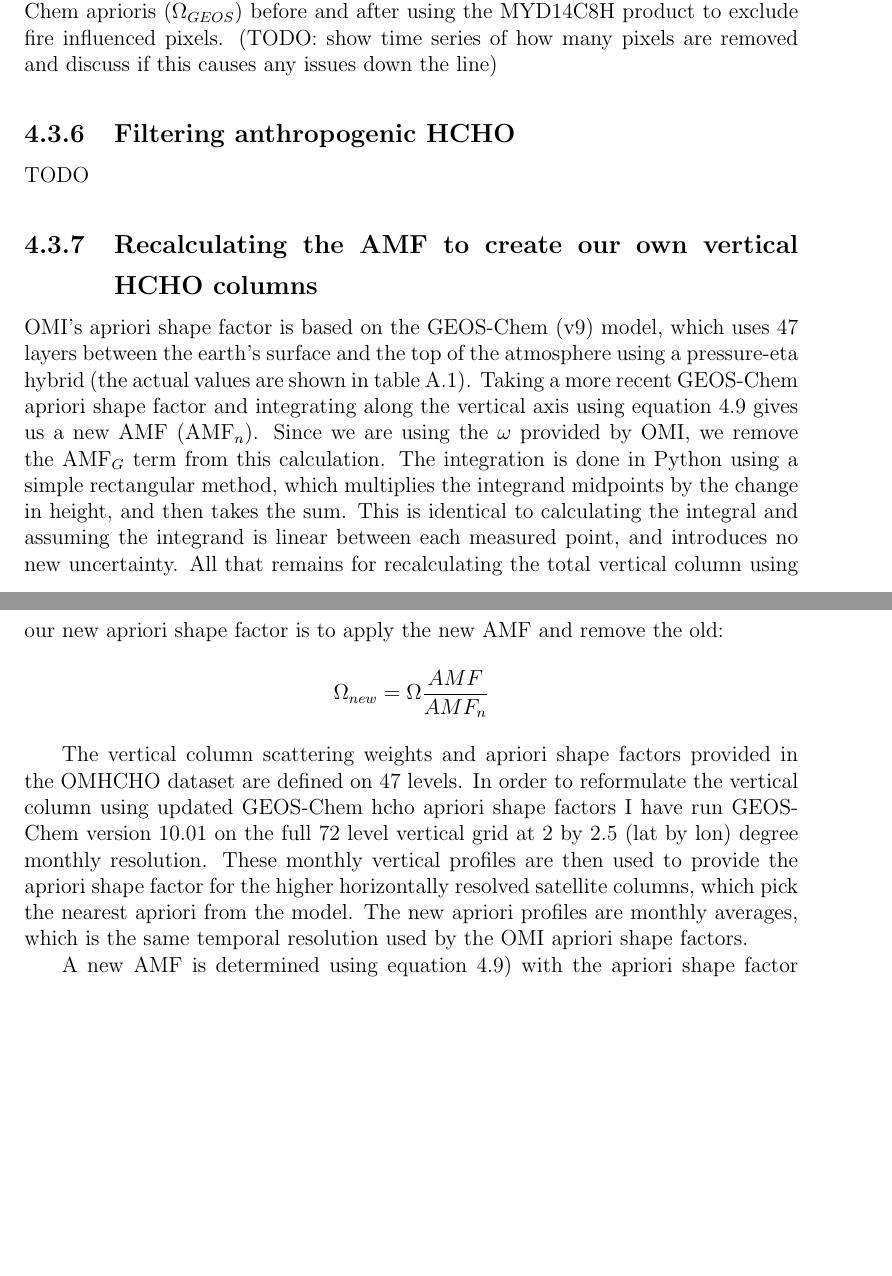
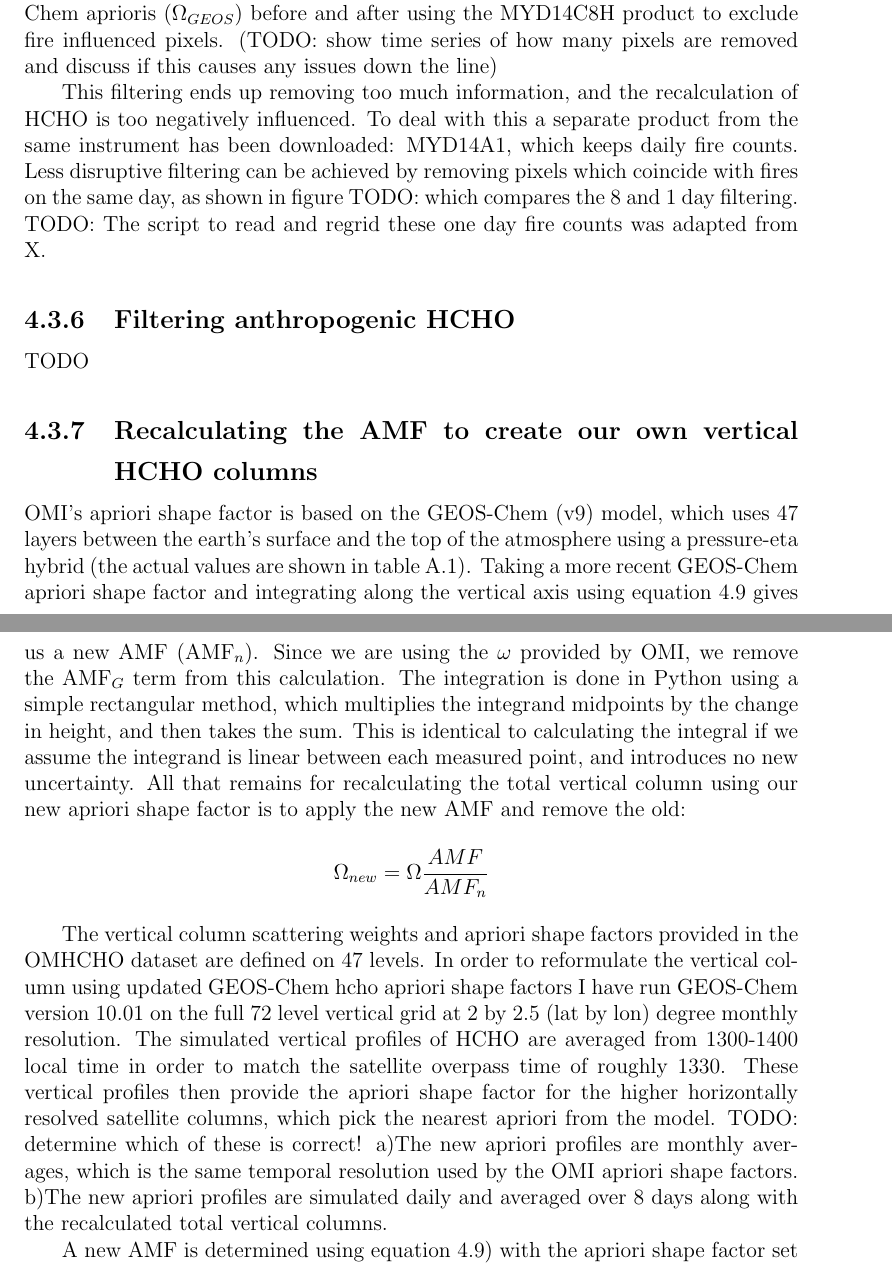
Before and after one commit to jibbals/thesis, a LaTeX thesis (thesis.tex, which reads Chapters/HCHO.tex): two parts of pages 75 and 76 of 103, joined at a grey line, cut so that both start at the same text, the shorter picture padded with empty space. Compiled offline with pdfLaTeX.

Commit message:
Added some HCHO AMF recalculation notes - check where apriori profile comes from

```diff
--- a/Chapters/HCHO.tex
+++ b/Chapters/HCHO.tex
@@ -477,6 +477,11 @@
       \label{ch_HCHO:fig:fireexclusionexample}
     \end{center}\end{figure}
 
+    This filtering ends up removing too much information, and the recalculation of HCHO is too negatively influenced.
+    To deal with this a separate product from the same instrument has been downloaded: MYD14A1, which keeps daily fire counts.
+    Less disruptive filtering can be achieved by removing pixels which coincide with fires on the same day, as shown in figure TODO: which compares the 8 and 1 day filtering.
+    TODO: The script to read and regrid these one day fire counts was adapted from X.
+
   \subsection{Filtering anthropogenic HCHO}
     TODO
 
@@ -486,7 +491,7 @@
     Taking a more recent GEOS-Chem apriori shape factor and integrating along the vertical axis using equation \ref{ch_HCHO:eqn:AMFintwSdz} gives us a new AMF (AMF$_n$).
     Since we are using the $\omega$ provided by OMI, we remove the AMF$_G$ term from this calculation.
     The integration is done in Python using a simple rectangular method, which multiplies the integrand midpoints by the change in height, and then takes the sum.
-    This is identical to calculating the integral and assuming the integrand is linear between each measured point, and introduces no new uncertainty.
+    This is identical to calculating the integral if we assume the integrand is linear between each measured point, and introduces no new uncertainty.
     All that remains for recalculating the total vertical column using our new apriori shape factor is to apply the new AMF and remove the old:
     \begin{equation*}
       \Omega_{new} = \Omega \frac{AMF}{AMF_n}
@@ -494,7 +499,10 @@
 
     The vertical column scattering weights and apriori shape factors provided in the OMHCHO dataset are defined on 47 levels.
     In order to reformulate the vertical column using updated GEOS-Chem hcho apriori shape factors I have run GEOS-Chem version 10.01 on the full 72 level vertical grid at 2 by 2.5 (lat by lon) degree monthly resolution.
-    These monthly vertical profiles are then used to provide the apriori shape factor for the higher horizontally resolved satellite columns, which pick the nearest apriori from the model.
-    The new apriori profiles are monthly averages, which is the same temporal resolution used by the OMI apriori shape factors.
+    The simulated vertical profiles of HCHO are averaged from 1300-1400 local time in order to match the satellite overpass time of roughly 1330.
+    These vertical profiles then provide the apriori shape factor for the higher horizontally resolved satellite columns, which pick the nearest apriori from the model.
+    TODO: determine which of these is correct!
+    a)The new apriori profiles are monthly averages, which is the same temporal resolution used by the OMI apriori shape factors.
+    b)The new apriori profiles are simulated daily and averaged over 8 days along with the recalculated total vertical columns.
 
     A new AMF is determined using equation \ref{ch_HCHO:eqn:AMFintwSdz}) with the apriori shape factor set by our GEOS-Chem model run.
```
Also changed, not shown: Chapters/HCHO.tex (10 more changed lines).
